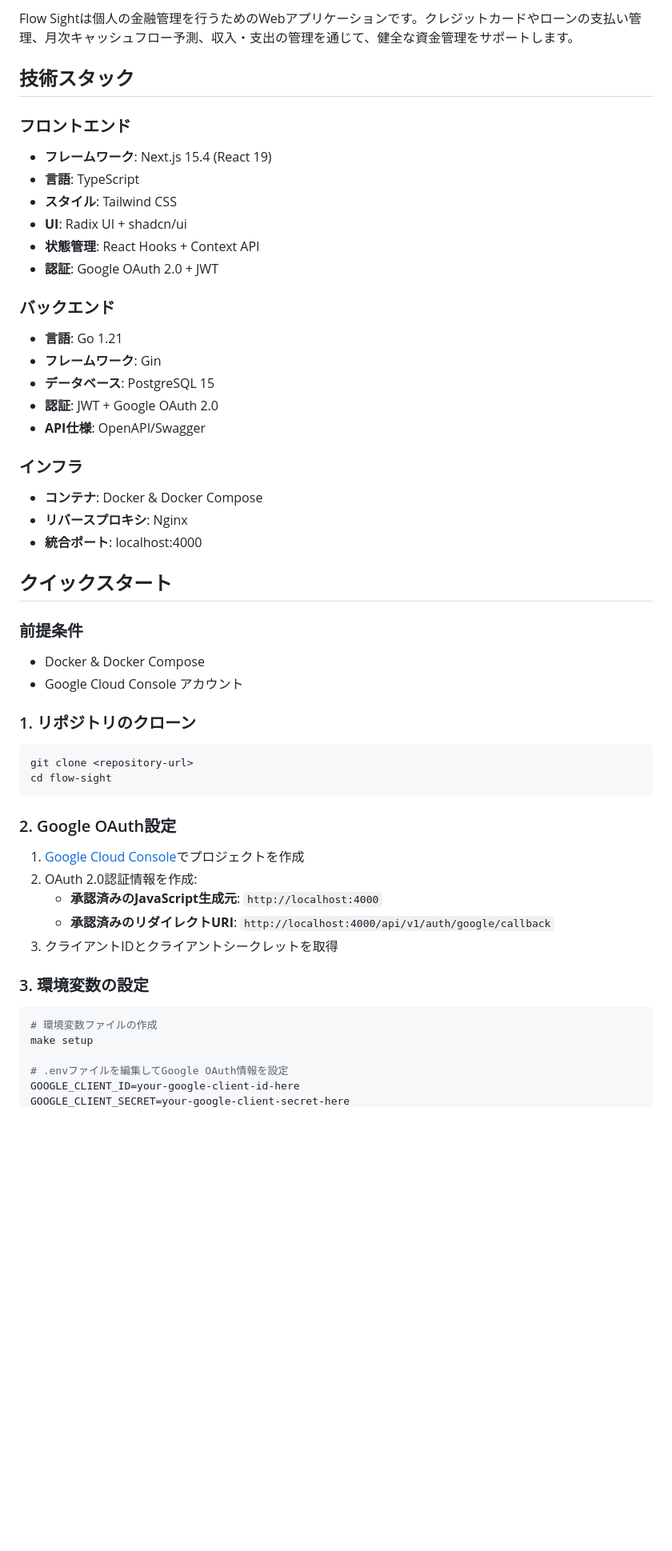
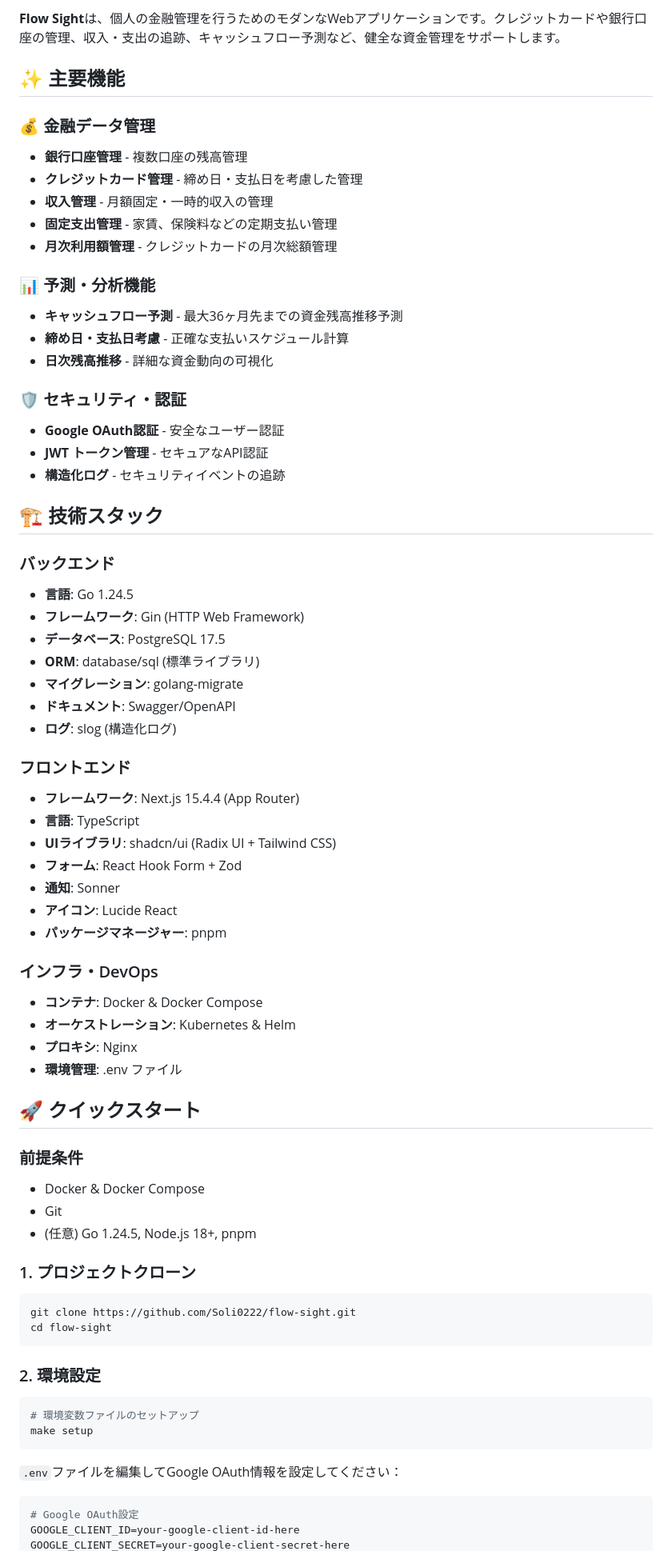
Before and after one commit to Soli0222/flow-sight, a Markdown page: README.md, the part around the change printed below. Shown: that part at 80% size. GitHub-like rendering; blank space fills up the shorter version.

Commit message:
feat(readme): README.mdの内容を更新し、機能と技術スタックを整理
- 機能セクションを追加し、金融データ管理や予測・分析機能を詳細に記述
- 技術スタックの情報を最新のバージョンに更新
- 環境設定やアプリケーション起動手順を明確化
- プロジェクト構成を整理し、ディレクトリ構造を示す

````diff
--- a/README.md
+++ b/README.md
@@ -5,55 +8,75 @@
 
-Flow Sightは個人の金融管理を行うためのWebアプリケーションです。クレジットカードやローンの支払い管理、月次キャッシュフロー予測、収入・支出の管理を通じて、健全な資金管理をサポートします。
+**Flow Sight**は、個人の金融管理を行うためのモダンなWebアプリケーションです。クレジットカードや銀行口座の管理、収入・支出の追跡、キャッシュフロー予測など、健全な資金管理をサポートします。
 
-## 技術スタック
+## ✨ 主要機能
+
+### 💰 金融データ管理
+- **銀行口座管理** - 複数口座の残高管理
+- **クレジットカード管理** - 締め日・支払日を考慮した管理
+- **収入管理** - 月額固定・一時的収入の管理
+- **固定支出管理** - 家賃、保険料などの定期支払い管理
+- **月次利用額管理** - クレジットカードの月次総額管理
+
+### 📊 予測・分析機能
+- **キャッシュフロー予測** - 最大36ヶ月先までの資金残高推移予測
+- **締め日・支払日考慮** - 正確な支払いスケジュール計算
+- **日次残高推移** - 詳細な資金動向の可視化
+
+### 🛡️ セキュリティ・認証
+- **Google OAuth認証** - 安全なユーザー認証
+- **JWT トークン管理** - セキュアなAPI認証
+- **構造化ログ** - セキュリティイベントの追跡
+
+## 🏗️ 技術スタック
+
+### バックエンド
+- **言語**: Go 1.24.5
+- **フレームワーク**: Gin (HTTP Web Framework)
+- **データベース**: PostgreSQL 17.5
+- **ORM**: database/sql (標準ライブラリ)
+- **マイグレーション**: golang-migrate
+- **ドキュメント**: Swagger/OpenAPI
+- **ログ**: slog (構造化ログ)
 
 ### フロントエンド
-- **フレームワーク**: Next.js 15.4 (React 19)
+- **フレームワーク**: Next.js 15.4.4 (App Router)
 - **言語**: TypeScript
-- **スタイル**: Tailwind CSS
-- **UI**: Radix UI + shadcn/ui
-- **状態管理**: React Hooks + Context API
-- **認証**: Google OAuth 2.0 + JWT
+- **UIライブラリ**: shadcn/ui (Radix UI + Tailwind CSS)
+- **フォーム**: React Hook Form + Zod
+- **通知**: Sonner
+- **アイコン**: Lucide React
+- **パッケージマネージャー**: pnpm
 
-### バックエンド
-- **言語**: Go 1.21
-- **フレームワーク**: Gin
-- **データベース**: PostgreSQL 15
-- **認証**: JWT + Google OAuth 2.0
-- **API仕様**: OpenAPI/Swagger
+### インフラ・DevOps
+- **コンテナ**: Docker & Docker Compose
+- **オーケストレーション**: Kubernetes & Helm
+- **プロキシ**: Nginx
+- **環境管理**: .env ファイル
 
-### インフラ
-- **コンテナ**: Docker & Docker Compose
-- **リバースプロキシ**: Nginx
-- **統合ポート**: localhost:4000
-
-## クイックスタート
+## 🚀 クイックスタート
 
 ### 前提条件
 - Docker & Docker Compose
-- Google Cloud Console アカウント
+- Git
+- (任意) Go 1.24.5, Node.js 18+, pnpm
 
-### 1. リポジトリのクローン
+### 1. プロジェクトクローン
 
 ```bash
-git clone <repository-url>
+git clone https://github.com/Soli0222/flow-sight.git
 cd flow-sight
 ```
 
-### 2. Google OAuth設定
-
-1. [Google Cloud Console](https://console.cloud.google.com/)でプロジェクトを作成
-2. OAuth 2.0認証情報を作成:
-   - **承認済みのJavaScript生成元**: `http://localhost:4000`
-   - **承認済みのリダイレクトURI**: `http://localhost:4000/api/v1/auth/google/callback`
-3. クライアントIDとクライアントシークレットを取得
-
-### 3. 環境変数の設定
+### 2. 環境設定
 
 ```bash
-# 環境変数ファイルの作成
+# 環境変数ファイルのセットアップ
 make setup
+```
 
-# .envファイルを編集してGoogle OAuth情報を設定
+`.env`ファイルを編集してGoogle OAuth情報を設定してください：
+
+```bash
+# Google OAuth設定
 GOOGLE_CLIENT_ID=your-google-client-id-here
 GOOGLE_CLIENT_SECRET=your-google-client-secret-here
````
Also changed, not shown: other parts of README.md (+195 -162 lines).
